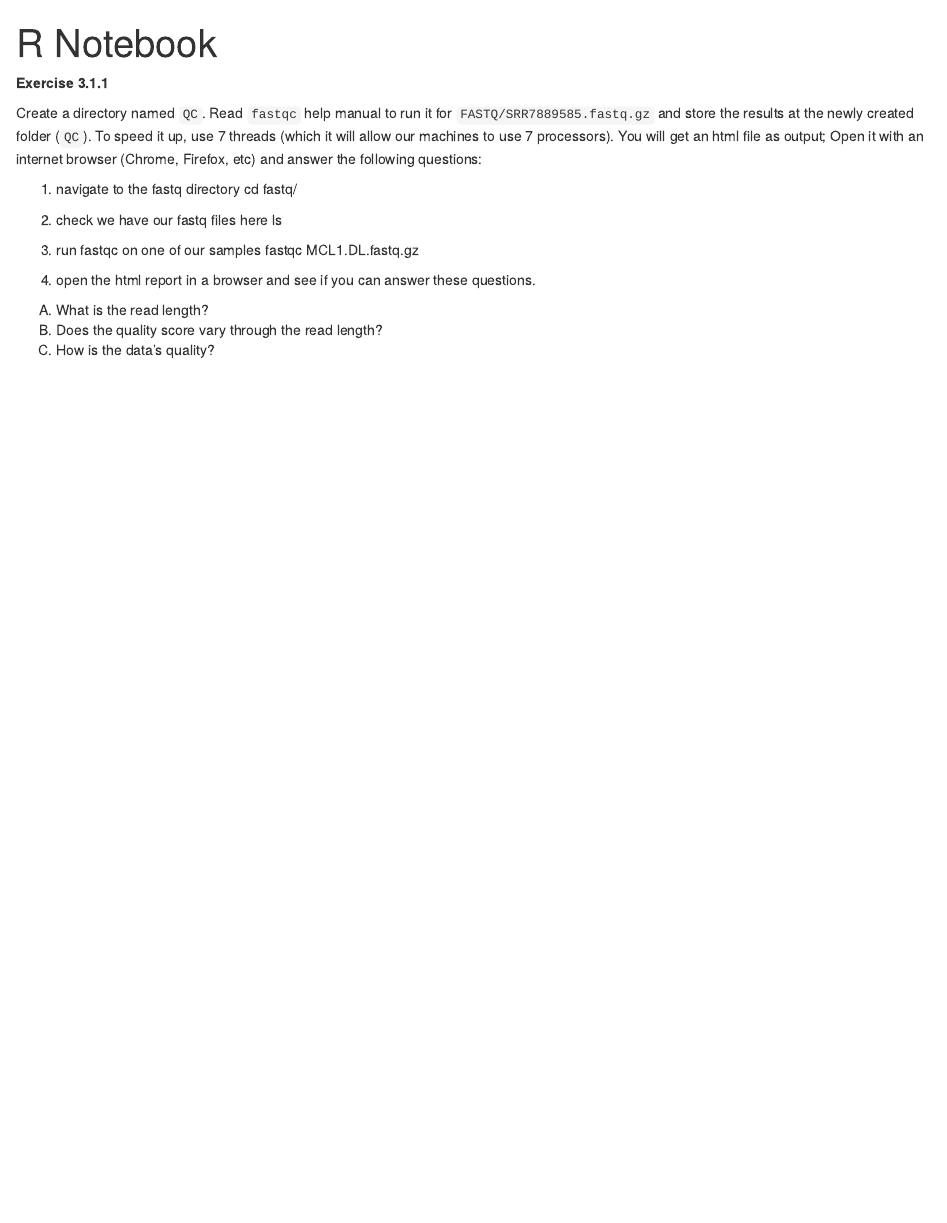
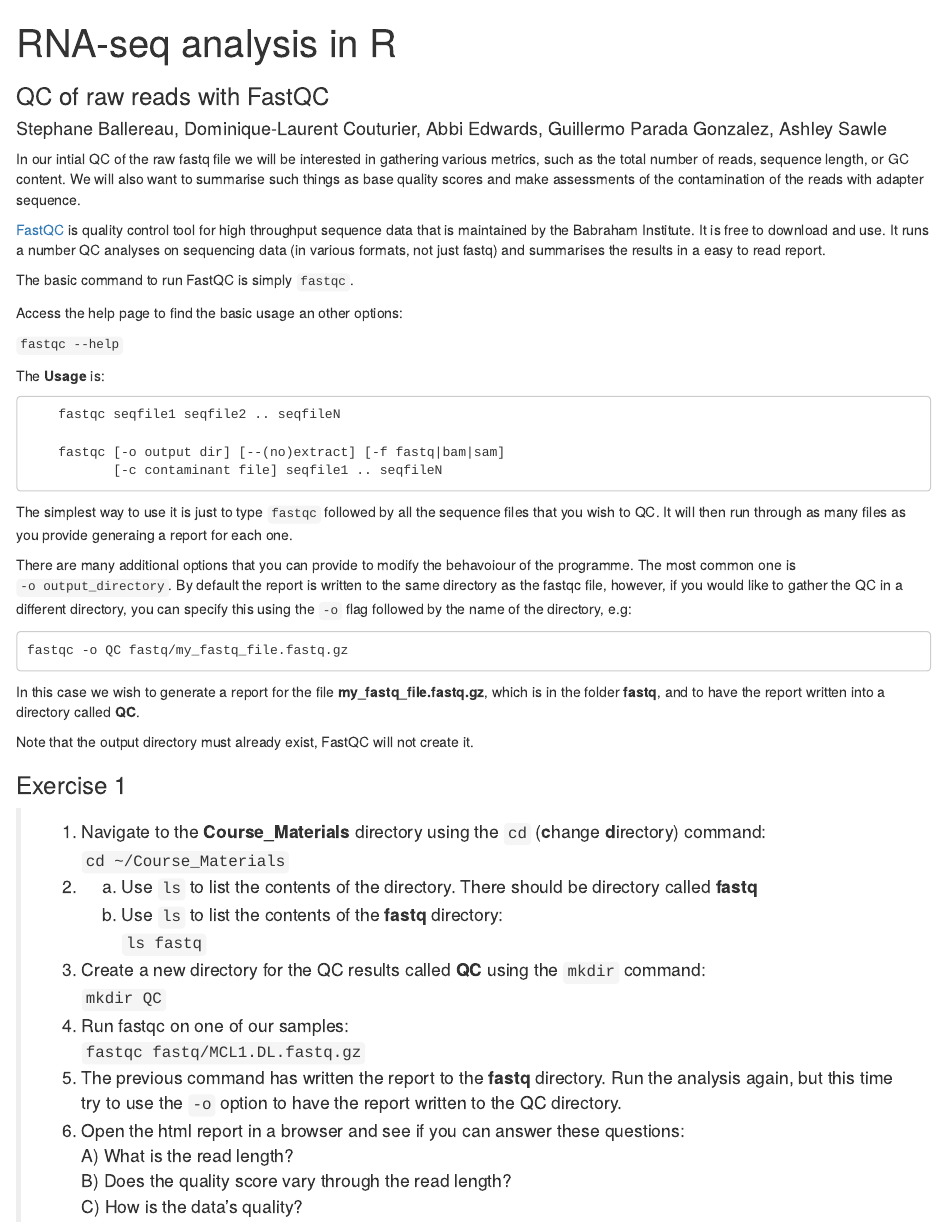
Before and after one commit to bioinformatics-core-shared-training/RNAseq_September_2019, an R Markdown document (Course_Materials/B_FastQC_practical.Rmd): the page in a window 1100 px wide, from its top. The pictures show the output file html/B_FastQC_practical.html that the author committed with the source, opened offline.

Commit message:
Updated the fastqc practical

````diff
--- a/Course_Materials/B_FastQC_practical.Rmd
+++ b/Course_Materials/B_FastQC_practical.Rmd
@@ -1,22 +1,79 @@
 ---
-title: "R Notebook"
-output: html_document
+title: "RNA-seq analysis in R"
+subtitle: "QC of raw reads with FastQC"
+author: "Stephane Ballereau, Dominique-Laurent Couturier, Abbi Edwards, Guillermo Parada Gonzalez, Ashley Sawle"
 ---
 
-**Exercise 3.1.1**
+In our intial QC of the raw fastq file we will be interested in gathering
+various metrics, such as the total number of reads, sequence length, or GC
+content.  We will also want to summarise such things as base quality scores and
+make assessments of the contamination of the reads with adapter sequence.
 
-Create a directory named `QC`. Read `fastqc` help manual to run it for `FASTQ/SRR7889585.fastq.gz` and store the results at the newly created folder (`QC`). To speed it up, use 7 threads (which it will allow our machines to use 7 processors). You will get an html file as output; Open it with an internet browser (Chrome, Firefox, etc) and answer the following questions:
+[FastQC](https://www.bioinformatics.babraham.ac.uk/projects/fastqc/) is
+quality control tool for high throughput sequence data that is maintained
+by the Babraham Institute. It is free to download and use. It runs a number
+QC analyses on sequencing data (in various formats, not just fastq) and
+summarises the results in a easy to read report.
 
-1) navigate to the fastq directory
-  cd fastq/
+The basic command to run FastQC is simply `fastqc`.
 
-2) check we have our fastq files here
-  ls
+Access the help page to find the basic usage an other options:
 
-3) run fastqc on one of our samples
-  fastqc MCL1.DL.fastq.gz
+`fastqc --help`
 
-4) open the html report in a browser and see if you can answer these questions.
-  A) What is the read length?
-  B) Does the quality score vary through the read length?
-  C) How is the data's quality?
+The **Usage** is:
+
+```
+	fastqc seqfile1 seqfile2 .. seqfileN
+
+    fastqc [-o output dir] [--(no)extract] [-f fastq|bam|sam]
+           [-c contaminant file] seqfile1 .. seqfileN
+```
+
+The simplest way to use it is just to type `fastqc` followed by all the sequence files
+that you wish to QC. It will then run through as many files as you provide generaing
+a report for each one.
+
+There are many additional options that you can provide to modify the behavoiour
+of the programme. The most common one is `-o output_directory`. By default the
+report is written to the same directory as the fastqc file, however, if you
+would like to gather the QC in a different directory, you can specify this
+using the `-o` flag followed by the name of the directory, e.g:
+
+```
+fastqc -o QC fastq/my_fastq_file.fastq.gz
+```
+
+In this case we wish to generate a report for the file
+**my_fastq_file.fastq.gz**, which is in the folder **fastq**, and to have the
+report written into a directory called **QC**.
+
+Note that the output directory must already exist, FastQC will not create it.
+
+### Exercise 1
+
+> 1. Navigate to the **Course_Materials** directory using the `cd` (**c**hange
+>    **d**irectory) command:
+> `cd ~/Course_Materials`
+>
+> 2.
+>       a) Use `ls` to list the contents of the directory. There should be directory
+>    called **fastq**
+>       b) Use `ls` to list the contents of the **fastq** directory:
+>    `ls fastq`
+>
+> 3. Create a new directory for the QC results called **QC** using the `mkdir`
+>    command:
+> `mkdir QC`
+>
+> 4. Run fastqc on one of our samples:
+> `fastqc fastq/MCL1.DL.fastq.gz`
+>
+> 5. The previous command has written the report to the **fastq** directory.
+>    Run the analysis again, but this time try to use the `-o` option to have
+>    the report written to the QC directory.
+>
+> 6. Open the html report in a browser and see if you can answer these questions:
+>           A) What is the read length?
+>           B) Does the quality score vary through the read length?
+>           C) How is the data's quality?
````
Also changed, not shown: html/B_FastQC_practical.html.
